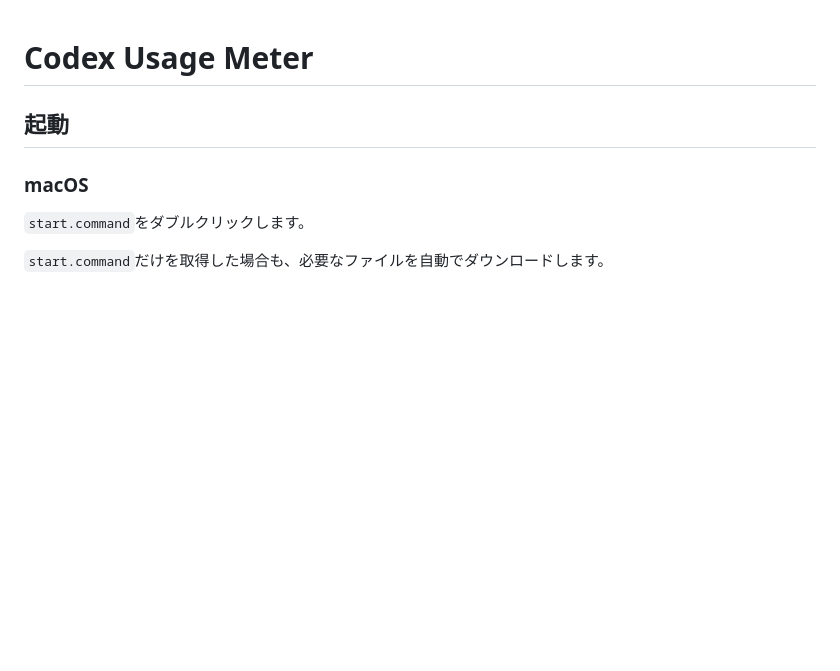
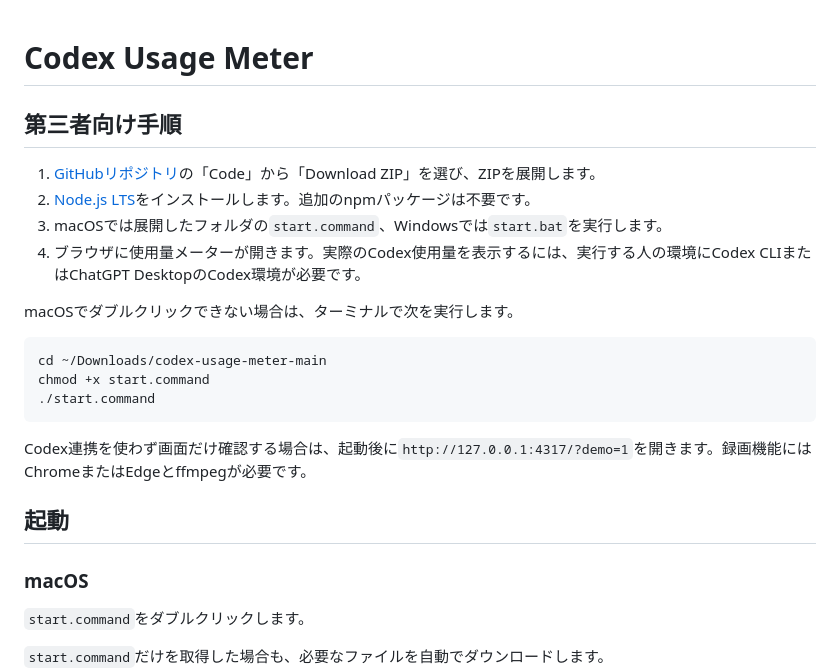
Before and after one commit to hikaruailab/codex-usage-meter, a Markdown page: README.md, the part around the change. Rendered like a GitHub page; blank space fills up the shorter version.

Commit message:
Document third-party setup steps

````diff
--- a/README.md
+++ b/README.md
@@ -1,4 +1,21 @@
 # Codex Usage Meter
+
+## 第三者向け手順
+
+1. [GitHubリポジトリ](https://github.com/hikaruailab/codex-usage-meter)の「Code」から「Download ZIP」を選び、ZIPを展開します。
+2. [Node.js LTS](https://nodejs.org/)をインストールします。追加のnpmパッケージは不要です。
+3. macOSでは展開したフォルダの`start.command`、Windowsでは`start.bat`を実行します。
+4. ブラウザに使用量メーターが開きます。実際のCodex使用量を表示するには、実行する人の環境にCodex CLIまたはChatGPT DesktopのCodex環境が必要です。
+
+macOSでダブルクリックできない場合は、ターミナルで次を実行します。
+
+```bash
+cd ~/Downloads/codex-usage-meter-main
+chmod +x start.command
+./start.command
+```
+
+Codex連携を使わず画面だけ確認する場合は、起動後に`http://127.0.0.1:4317/?demo=1`を開きます。録画機能にはChromeまたはEdgeとffmpegが必要です。
 
 ## 起動
 
````
